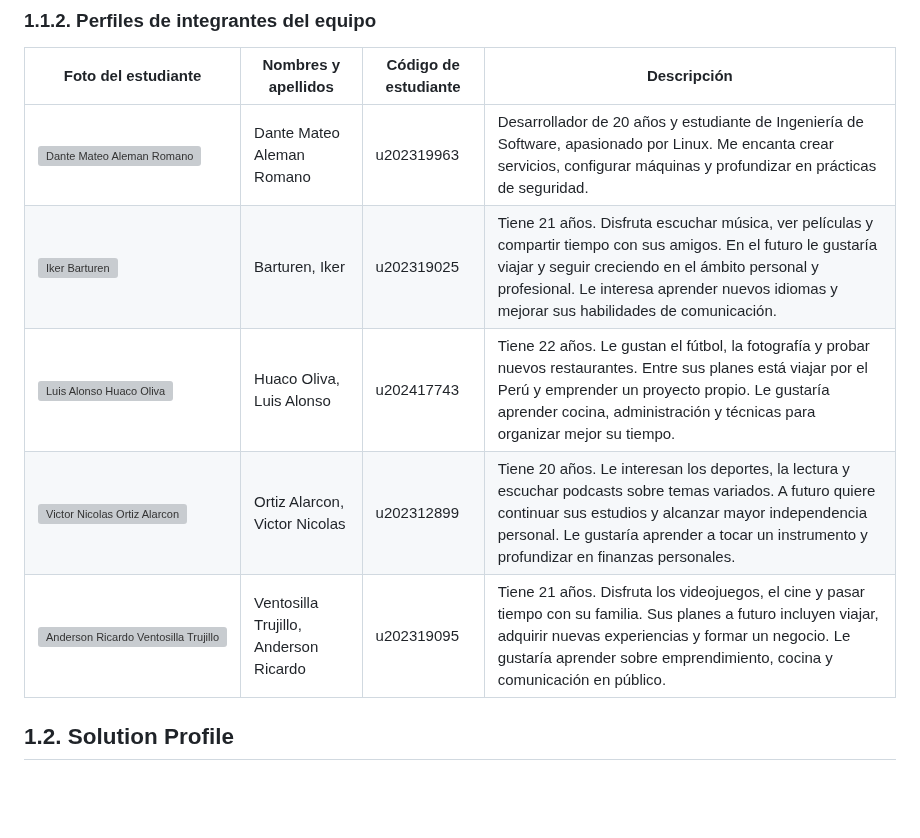
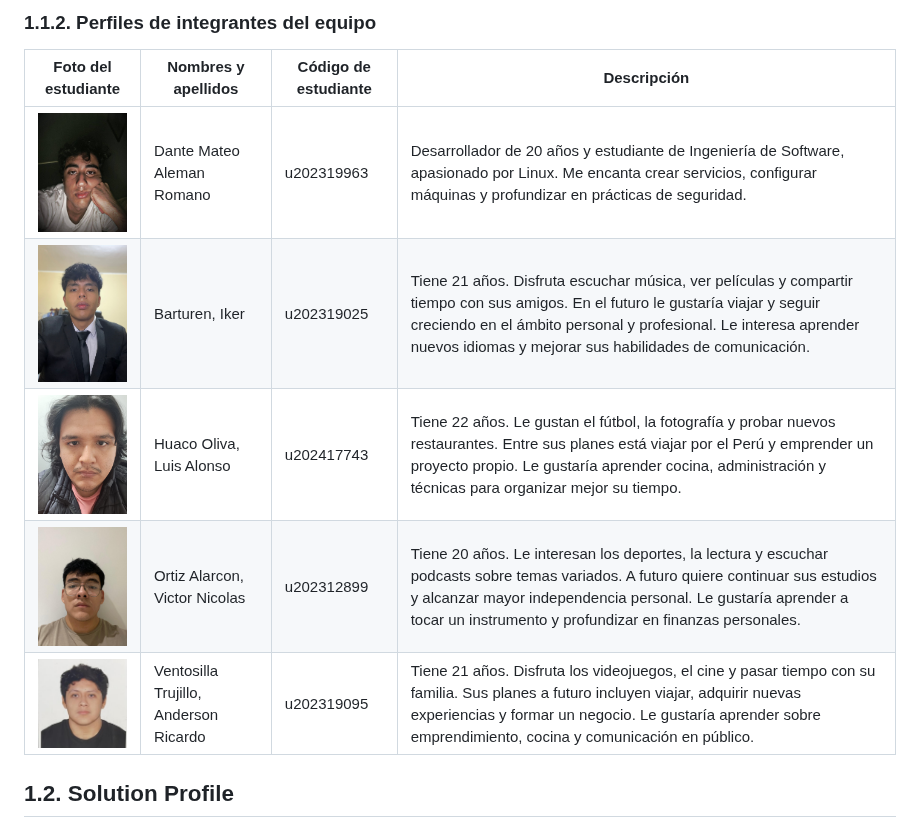
Before and after one commit to bananawire/deis-report, a Markdown page: chapters/chapter1.md, the part around the change. Rendered like a GitHub page; pictures changed too: assets/members/U202319963.jpg (added), assets/members/u202312899.jpeg (added), assets/members/u202319025.jpeg (added); blank space fills up the shorter version; grey boxes are pictures that could not be loaded.

Commit message:
docs: add team member photos

```diff
--- a/chapters/chapter1.md
+++ b/chapters/chapter1.md
@@ -19,10 +19,10 @@ Para materializar este compromiso con nuestra ciudad, hemos desarrollado **Clair
 | Foto del estudiante | Nombres y apellidos | Código de estudiante | Descripción |
 |------------------------------------------------------------------------------------------------------|-----------------------------------------|----------------------|-------------------------------------------------------------------------------------------------------------------------------------------------------------------------------------------------------------------------------------------------------------------------|
 | <img src="../assets/members/U202319963.jpg" alt="Dante Mateo Aleman Romano" width="100"> | Dante Mateo Aleman Romano | u202319963 | Desarrollador de 20 años y estudiante de Ingeniería de Software, apasionado por Linux. Me encanta crear servicios, configurar máquinas y profundizar en prácticas de seguridad. |
-| <img src="../assets/members/U202319889.jpg" alt="Iker Barturen" width="100"> | Barturen, Iker | u202319025 | Tiene 21 años. Disfruta escuchar música, ver películas y compartir tiempo con sus amigos. En el futuro le gustaría viajar y seguir creciendo en el ámbito personal y profesional. Le interesa aprender nuevos idiomas y mejorar sus habilidades de comunicación. |
-| <img src="../assets/members/u20231b866.jpeg" alt="Luis Alonso Huaco Oliva" width="100"> | Huaco Oliva, Luis Alonso | u202417743 | Tiene 22 años. Le gustan el fútbol, la fotografía y probar nuevos restaurantes. Entre sus planes está viajar por el Perú y emprender un proyecto propio. Le gustaría aprender cocina, administración y técnicas para organizar mejor su tiempo. |
-| <img src="../assets/members/U202121325.jpg" alt="Victor Nicolas Ortiz Alarcon" width="100"> | Ortiz Alarcon, Victor Nicolas | u202312899 | Tiene 20 años. Le interesan los deportes, la lectura y escuchar podcasts sobre temas variados. A futuro quiere continuar sus estudios y alcanzar mayor independencia personal. Le gustaría aprender a tocar un instrumento y profundizar en finanzas personales. |
-| <img src="../assets/members/U202119095.jpeg" alt="Anderson Ricardo Ventosilla Trujillo" width="100"> | Ventosilla Trujillo, Anderson Ricardo | u202319095 | Tiene 21 años. Disfruta los videojuegos, el cine y pasar tiempo con su familia. Sus planes a futuro incluyen viajar, adquirir nuevas experiencias y formar un negocio. Le gustaría aprender sobre emprendimiento, cocina y comunicación en público. |
+| <img src="../assets/members/u202319025.jpeg" alt="Iker Barturen" width="100"> | Barturen, Iker | u202319025 | Tiene 21 años. Disfruta escuchar música, ver películas y compartir tiempo con sus amigos. En el futuro le gustaría viajar y seguir creciendo en el ámbito personal y profesional. Le interesa aprender nuevos idiomas y mejorar sus habilidades de comunicación. |
+| <img src="../assets/members/u202417743.jpeg" alt="Luis Alonso Huaco Oliva" width="100"> | Huaco Oliva, Luis Alonso | u202417743 | Tiene 22 años. Le gustan el fútbol, la fotografía y probar nuevos restaurantes. Entre sus planes está viajar por el Perú y emprender un proyecto propio. Le gustaría aprender cocina, administración y técnicas para organizar mejor su tiempo. |
+| <img src="../assets/members/u202312899.jpeg" alt="Victor Nicolas Ortiz Alarcon" width="100"> | Ortiz Alarcon, Victor Nicolas | u202312899 | Tiene 20 años. Le interesan los deportes, la lectura y escuchar podcasts sobre temas variados. A futuro quiere continuar sus estudios y alcanzar mayor independencia personal. Le gustaría aprender a tocar un instrumento y profundizar en finanzas personales. |
+| <img src="../assets/members/u202319095.jpeg" alt="Anderson Ricardo Ventosilla Trujillo" width="100"> | Ventosilla Trujillo, Anderson Ricardo | u202319095 | Tiene 21 años. Disfruta los videojuegos, el cine y pasar tiempo con su familia. Sus planes a futuro incluyen viajar, adquirir nuevas experiencias y formar un negocio. Le gustaría aprender sobre emprendimiento, cocina y comunicación en público. |
 
 ## 1.2. Solution Profile
 
```
